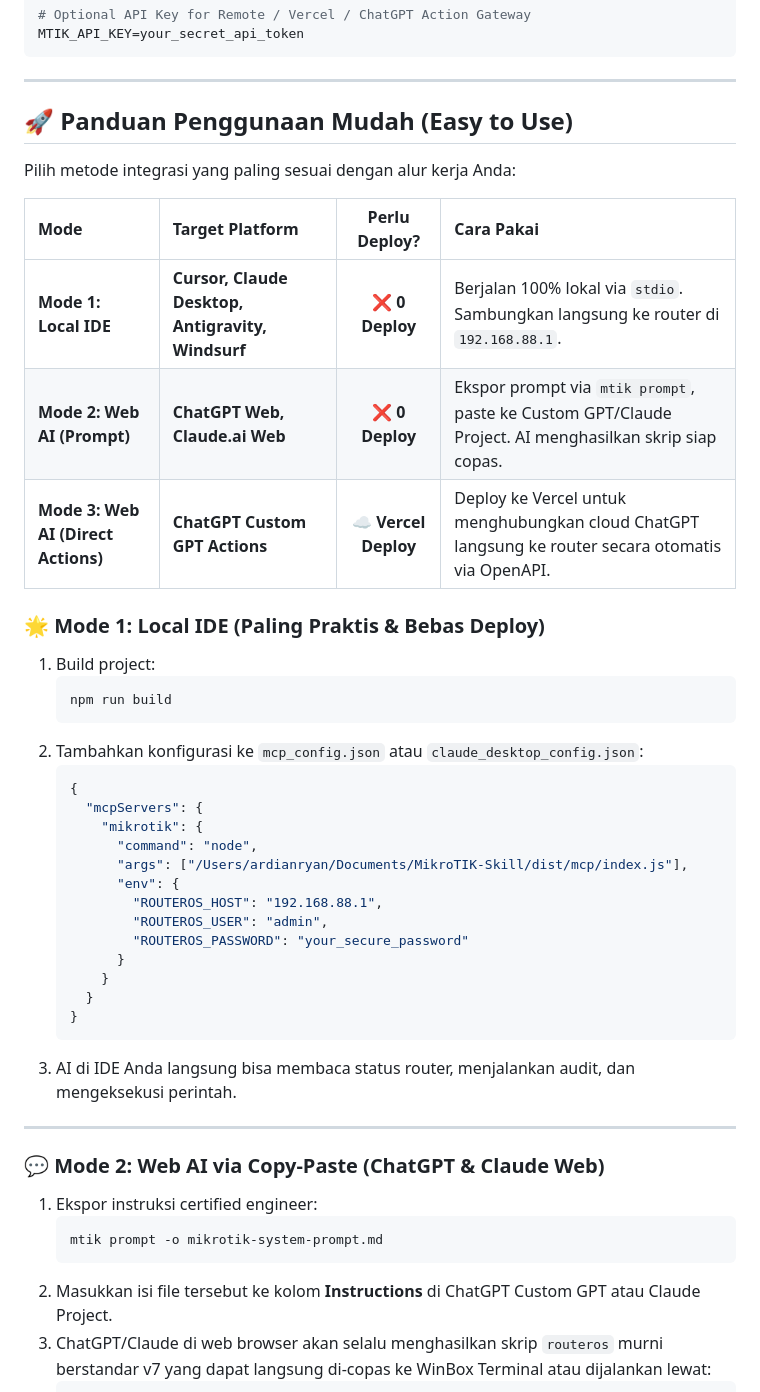
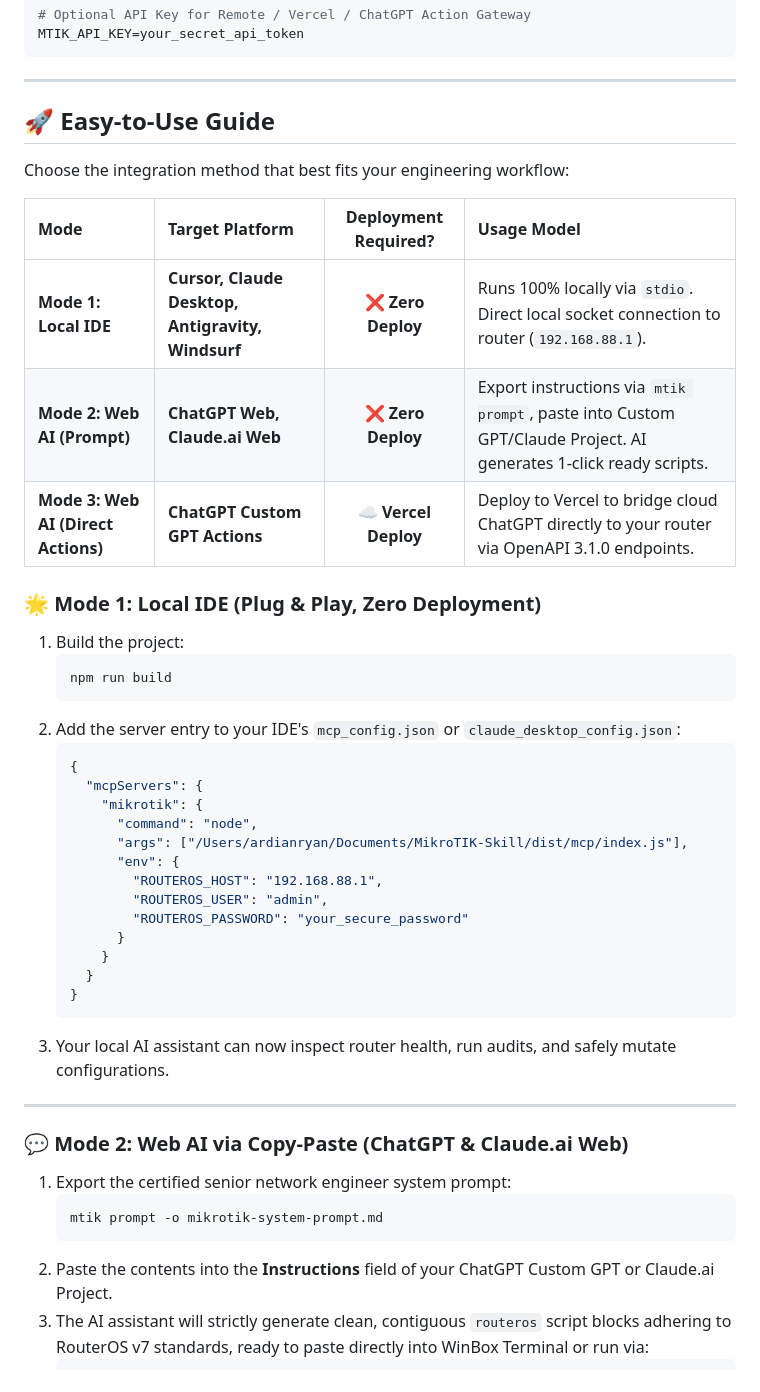
Before and after one commit to ardianryan/MikroTIK-skill, a Markdown page: README.md, the part around one of its changes. Drawn GitHub-style.

Commit message:
docs: translate Easy-to-Use guide to 100% full English

````diff
--- a/README.md
+++ b/README.md
@@ -191,22 +191,22 @@ MTIK_API_KEY=your_secret_api_token
 
 ---
 
-## 🚀 Panduan Penggunaan Mudah (Easy to Use)
+## 🚀 Easy-to-Use Guide
 
-Pilih metode integrasi yang paling sesuai dengan alur kerja Anda:
+Choose the integration method that best fits your engineering workflow:
 
-| Mode | Target Platform | Perlu Deploy? | Cara Pakai |
+| Mode | Target Platform | Deployment Required? | Usage Model |
 | :--- | :--- | :---: | :--- |
-| **Mode 1: Local IDE** | **Cursor, Claude Desktop, Antigravity, Windsurf** | ❌ **0 Deploy** | Berjalan 100% lokal via `stdio`. Sambungkan langsung ke router di `192.168.88.1`. |
-| **Mode 2: Web AI (Prompt)** | **ChatGPT Web, Claude.ai Web** | ❌ **0 Deploy** | Ekspor prompt via `mtik prompt`, paste ke Custom GPT/Claude Project. AI menghasilkan skrip siap copas. |
-| **Mode 3: Web AI (Direct Actions)** | **ChatGPT Custom GPT Actions** | ☁️ **Vercel Deploy** | Deploy ke Vercel untuk menghubungkan cloud ChatGPT langsung ke router secara otomatis via OpenAPI. |
+| **Mode 1: Local IDE** | **Cursor, Claude Desktop, Antigravity, Windsurf** | ❌ **Zero Deploy** | Runs 100% locally via `stdio`. Direct local socket connection to router (`192.168.88.1`). |
+| **Mode 2: Web AI (Prompt)** | **ChatGPT Web, Claude.ai Web** | ❌ **Zero Deploy** | Export instructions via `mtik prompt`, paste into Custom GPT/Claude Project. AI generates 1-click ready scripts. |
+| **Mode 3: Web AI (Direct Actions)** | **ChatGPT Custom GPT Actions** | ☁️ **Vercel Deploy** | Deploy to Vercel to bridge cloud ChatGPT directly to your router via OpenAPI 3.1.0 endpoints. |
 
-### 🌟 Mode 1: Local IDE (Paling Praktis & Bebas Deploy)
-1. Build project:
+### 🌟 Mode 1: Local IDE (Plug & Play, Zero Deployment)
+1. Build the project:
    ```bash
    npm run build
    ```
-2. Tambahkan konfigurasi ke `mcp_config.json` atau `claude_desktop_config.json`:
+2. Add the server entry to your IDE's `mcp_config.json` or `claude_desktop_config.json`:
    ```json
    {
      "mcpServers": {
@@ -222,15 +222,15 @@ Pilih metode integrasi yang paling sesuai dengan alur kerja Anda:
      }
    }
    ```
-3. AI di IDE Anda langsung bisa membaca status router, menjalankan audit, dan mengeksekusi perintah.
+3. Your local AI assistant can now inspect router health, run audits, and safely mutate configurations.
 
 ---
 
-### 💬 Mode 2: Web AI via Copy-Paste (ChatGPT & Claude Web)
-1. Ekspor instruksi certified engineer:
+### 💬 Mode 2: Web AI via Copy-Paste (ChatGPT & Claude.ai Web)
+1. Export the certified senior network engineer system prompt:
    ```bash
    mtik prompt -o mikrotik-system-prompt.md
    ```
-2. Masukkan isi file tersebut ke kolom **Instructions** di ChatGPT Custom GPT atau Claude Project.
-3. ChatGPT/Claude di web browser akan selalu menghasilkan skrip `routeros` murni berstandar v7 yang dapat langsung di-copas ke WinBox Terminal atau dijalankan lewat:
+2. Paste the contents into the **Instructions** field of your ChatGPT Custom GPT or Claude.ai Project.
+3. The AI assistant will strictly generate clean, contiguous `routeros` script blocks adhering to RouterOS v7 standards, ready to paste directly into WinBox Terminal or run via:
    ```bash
````
Also changed, not shown: other parts of README.md (+20 -20 lines).
